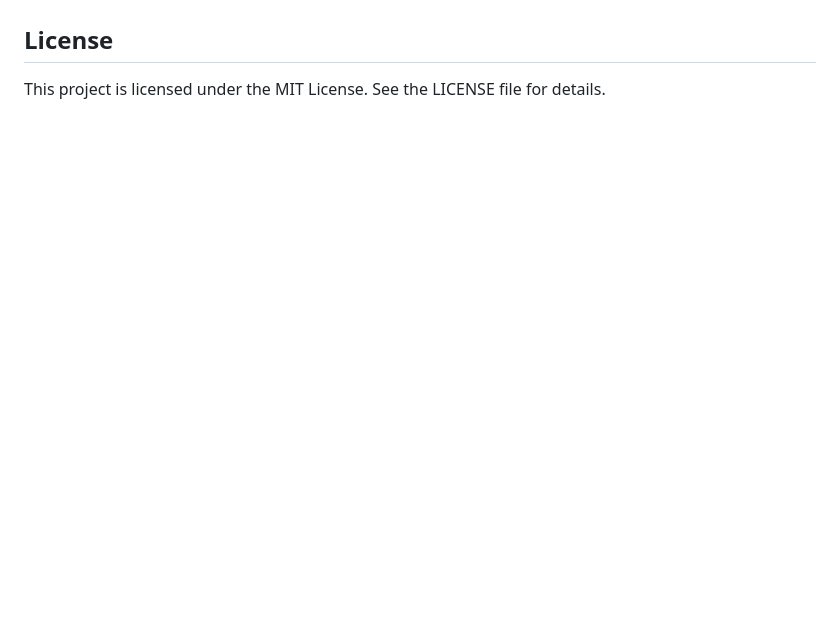
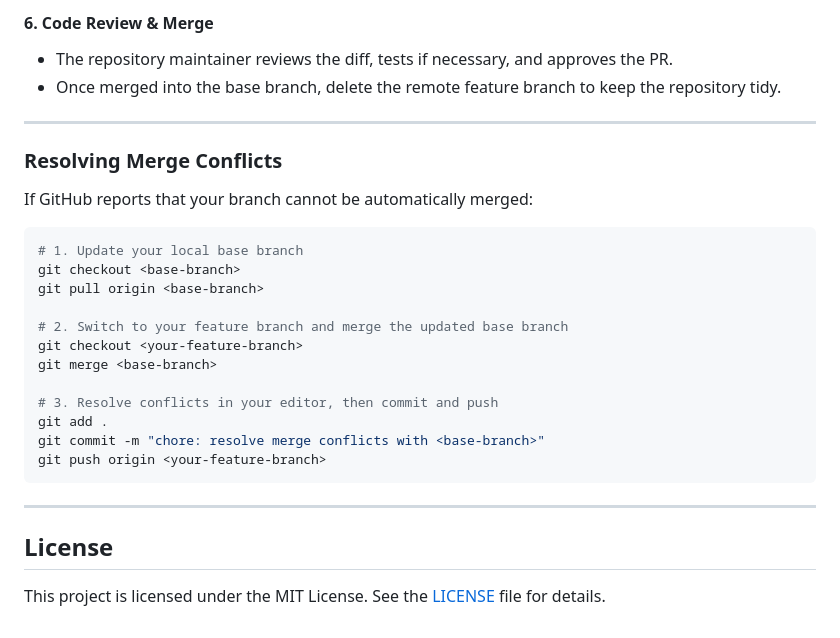
Before and after one commit to xushiexpresso15/Cat_Emotion, a Markdown page: README.md, the part around one of its changes. GitHub-like rendering; blank space fills up the shorter version.

````diff
--- a/README.md
+++ b/README.md
@@ -141,3 +201,29 @@ Contributions, bug reports, and suggestions are welcome.
+#### 6. Code Review & Merge
+- The repository maintainer reviews the diff, tests if necessary, and approves the PR.
+- Once merged into the base branch, delete the remote feature branch to keep the repository tidy.
+
+---
+
+### Resolving Merge Conflicts
+
+If GitHub reports that your branch cannot be automatically merged:
+```bash
+# 1. Update your local base branch
+git checkout <base-branch>
+git pull origin <base-branch>
+
+# 2. Switch to your feature branch and merge the updated base branch
+git checkout <your-feature-branch>
+git merge <base-branch>
+
+# 3. Resolve conflicts in your editor, then commit and push
+git add .
+git commit -m "chore: resolve merge conflicts with <base-branch>"
+git push origin <your-feature-branch>
+```
+
+---
 
 ## License
-This project is licensed under the MIT License. See the LICENSE file for details.
+
+This project is licensed under the MIT License. See the [LICENSE](LICENSE) file for details.
````
Also changed, not shown: other parts of README.md (+69 -9 lines).
